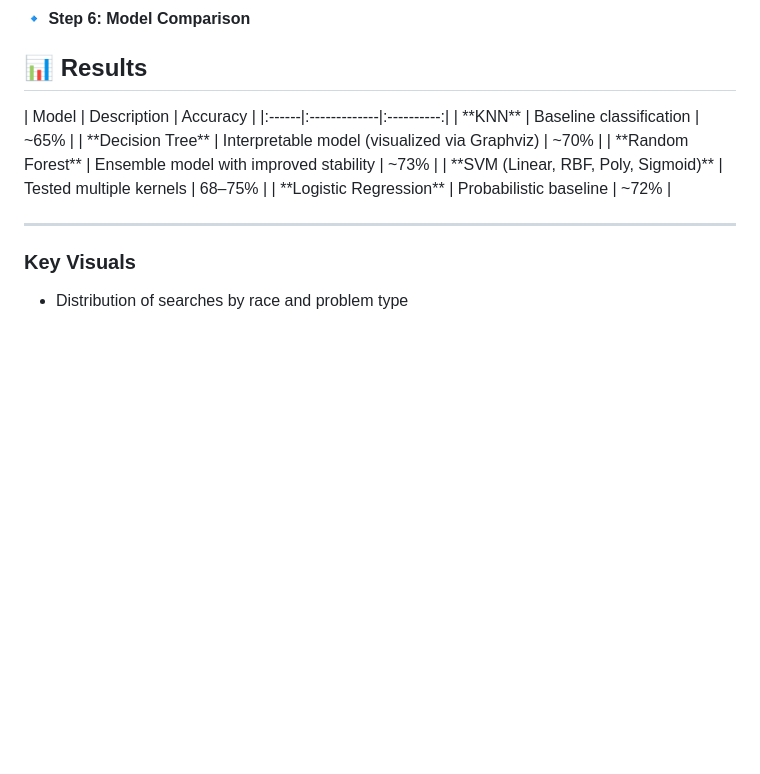
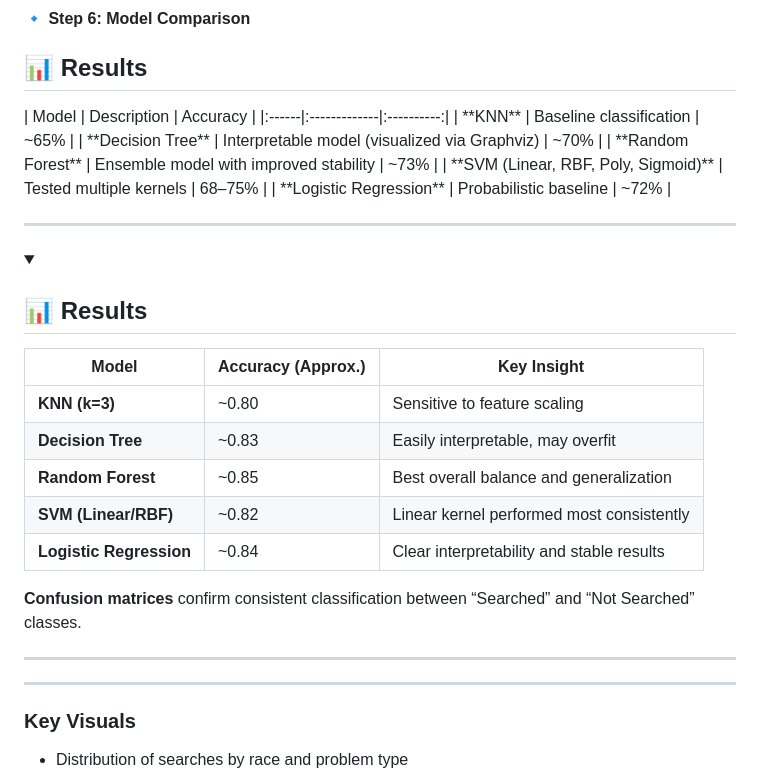
Before and after one commit to SalmaLilad/ML--Police_Search_Project, a Markdown page: README.md, the part around the change. Drawn GitHub-style; folded sections open; blank space fills up the shorter version.

```diff
--- a/README.md
+++ b/README.md
@@ -80,6 +80,25 @@ Implemented multiple models using **Scikit-learn**:
 
 ---
 
+<details>
+<summary><h2>📊 Results</h2></summary>
+
+| Model | Accuracy (Approx.) | Key Insight |
+|--------|-------------------|--------------|
+| **KNN (k=3)** | ~0.80 | Sensitive to feature scaling |
+| **Decision Tree** | ~0.83 | Easily interpretable, may overfit |
+| **Random Forest** | ~0.85 | Best overall balance and generalization |
+| **SVM (Linear/RBF)** | ~0.82 | Linear kernel performed most consistently |
+| **Logistic Regression** | ~0.84 | Clear interpretability and stable results |
+
+**Confusion matrices** confirm consistent classification between “Searched” and “Not Searched” classes.
+
+</details>
+
+---
+
+---
+
 ###  Key Visuals
 - Distribution of searches by race and problem type
 - Correlation matrix for predictive features
```
